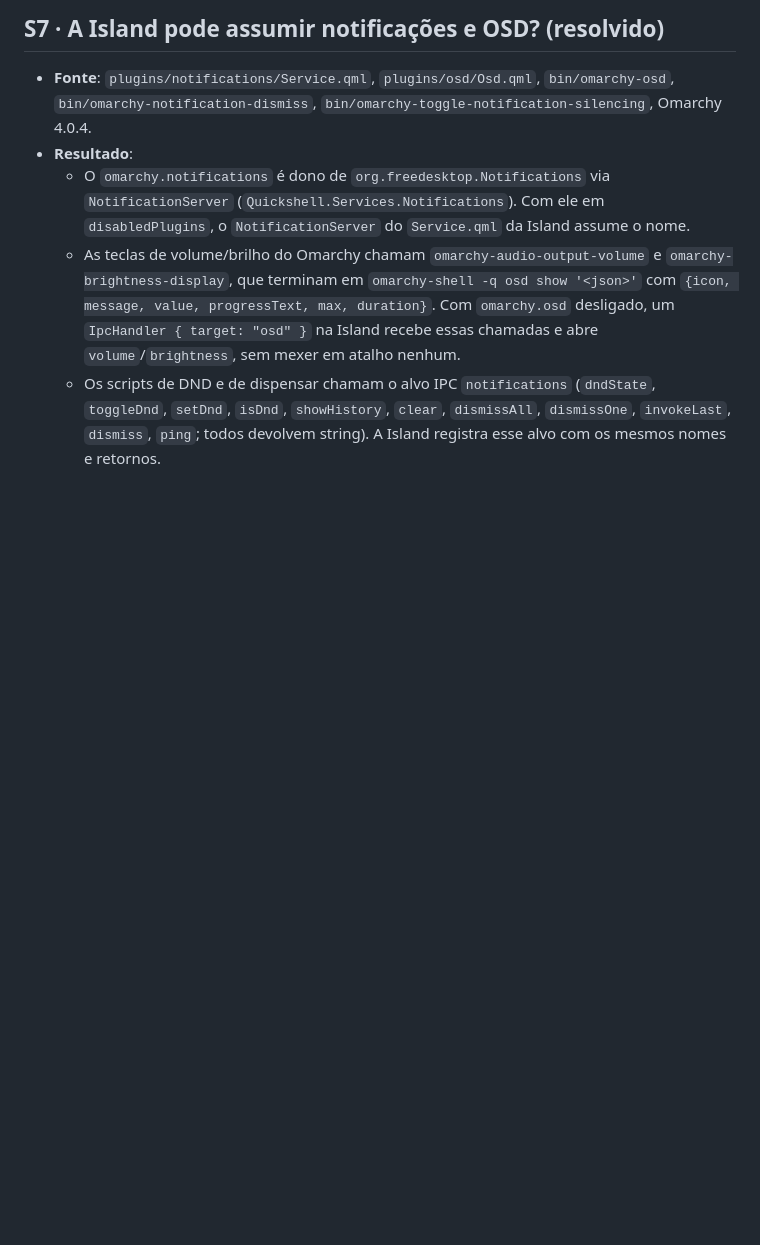
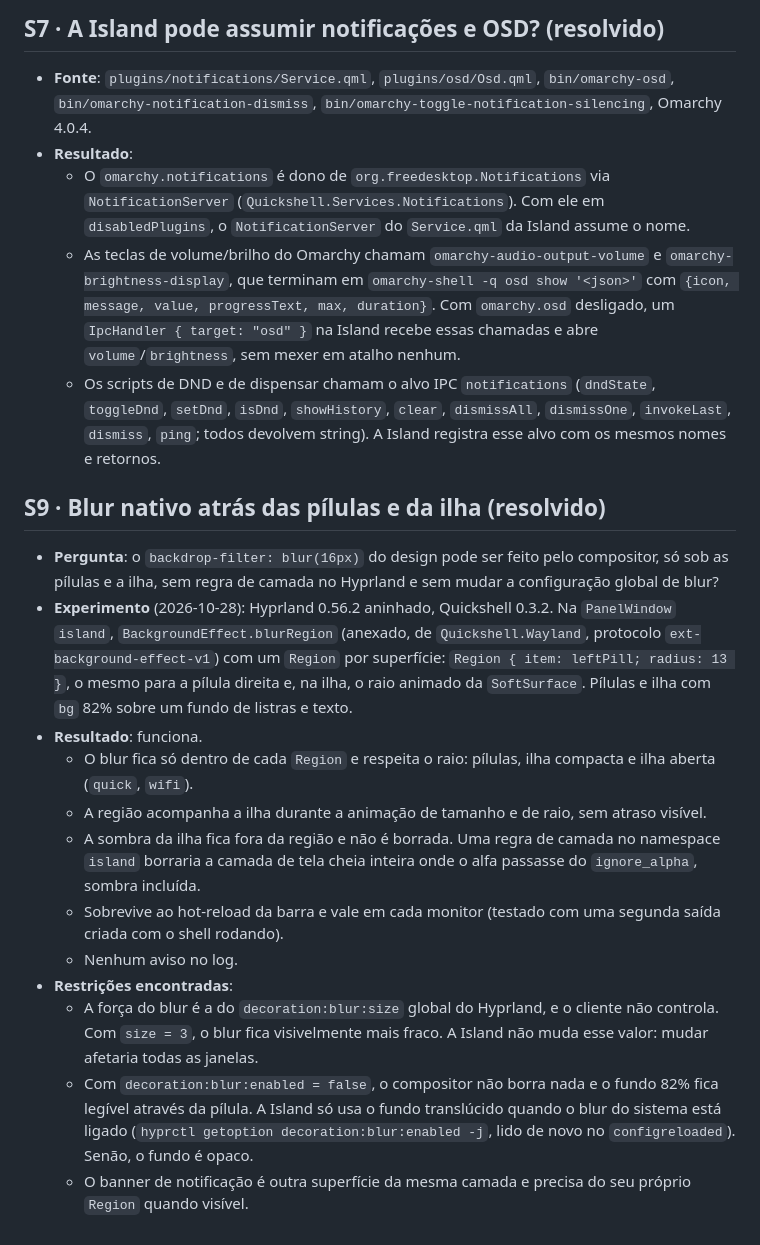
Before and after one commit to CaioNazario/island-omarchy, a Markdown page: specs/14-spikes.md, the part around the change. GitHub-like rendering; blank space fills up the shorter version.

Commit message:
docs(specs): record the native blur spike

```diff
--- a/specs/14-spikes.md
+++ b/specs/14-spikes.md
@@ -44,3 +44,18 @@ Os spikes resolvidos ficam aqui como registro; cada resultado já vale como regr
   - O `omarchy.notifications` é dono de `org.freedesktop.Notifications` via `NotificationServer` (`Quickshell.Services.Notifications`). Com ele em `disabledPlugins`, o `NotificationServer` do `Service.qml` da Island assume o nome.
   - As teclas de volume/brilho do Omarchy chamam `omarchy-audio-output-volume` e `omarchy-brightness-display`, que terminam em `omarchy-shell -q osd show '<json>'` com `{icon, message, value, progressText, max, duration}`. Com `omarchy.osd` desligado, um `IpcHandler { target: "osd" }` na Island recebe essas chamadas e abre `volume`/`brightness`, sem mexer em atalho nenhum.
   - Os scripts de DND e de dispensar chamam o alvo IPC `notifications` (`dndState`, `toggleDnd`, `setDnd`, `isDnd`, `showHistory`, `clear`, `dismissAll`, `dismissOne`, `invokeLast`, `dismiss`, `ping`; todos devolvem string). A Island registra esse alvo com os mesmos nomes e retornos.
+
+## S9 · Blur nativo atrás das pílulas e da ilha (resolvido)
+
+- **Pergunta**: o `backdrop-filter: blur(16px)` do design pode ser feito pelo compositor, só sob as pílulas e a ilha, sem regra de camada no Hyprland e sem mudar a configuração global de blur?
+- **Experimento** (2026-10-28): Hyprland 0.56.2 aninhado, Quickshell 0.3.2. Na `PanelWindow` `island`, `BackgroundEffect.blurRegion` (anexado, de `Quickshell.Wayland`, protocolo `ext-background-effect-v1`) com um `Region` por superfície: `Region { item: leftPill; radius: 13 }`, o mesmo para a pílula direita e, na ilha, o raio animado da `SoftSurface`. Pílulas e ilha com `bg` 82% sobre um fundo de listras e texto.
+- **Resultado**: funciona.
+  - O blur fica só dentro de cada `Region` e respeita o raio: pílulas, ilha compacta e ilha aberta (`quick`, `wifi`).
+  - A região acompanha a ilha durante a animação de tamanho e de raio, sem atraso visível.
+  - A sombra da ilha fica fora da região e não é borrada. Uma regra de camada no namespace `island` borraria a camada de tela cheia inteira onde o alfa passasse do `ignore_alpha`, sombra incluída.
+  - Sobrevive ao hot-reload da barra e vale em cada monitor (testado com uma segunda saída criada com o shell rodando).
+  - Nenhum aviso no log.
+- **Restrições encontradas**:
+  - A força do blur é a do `decoration:blur:size` global do Hyprland, e o cliente não controla. Com `size = 3`, o blur fica visivelmente mais fraco. A Island não muda esse valor: mudar afetaria todas as janelas.
+  - Com `decoration:blur:enabled = false`, o compositor não borra nada e o fundo 82% fica legível através da pílula. A Island só usa o fundo translúcido quando o blur do sistema está ligado (`hyprctl getoption decoration:blur:enabled -j`, lido de novo no `configreloaded`). Senão, o fundo é opaco.
+  - O banner de notificação é outra superfície da mesma camada e precisa do seu próprio `Region` quando visível.
```
Also changed, not shown: specs/01-design-tokens.md (+1 -1 lines).
